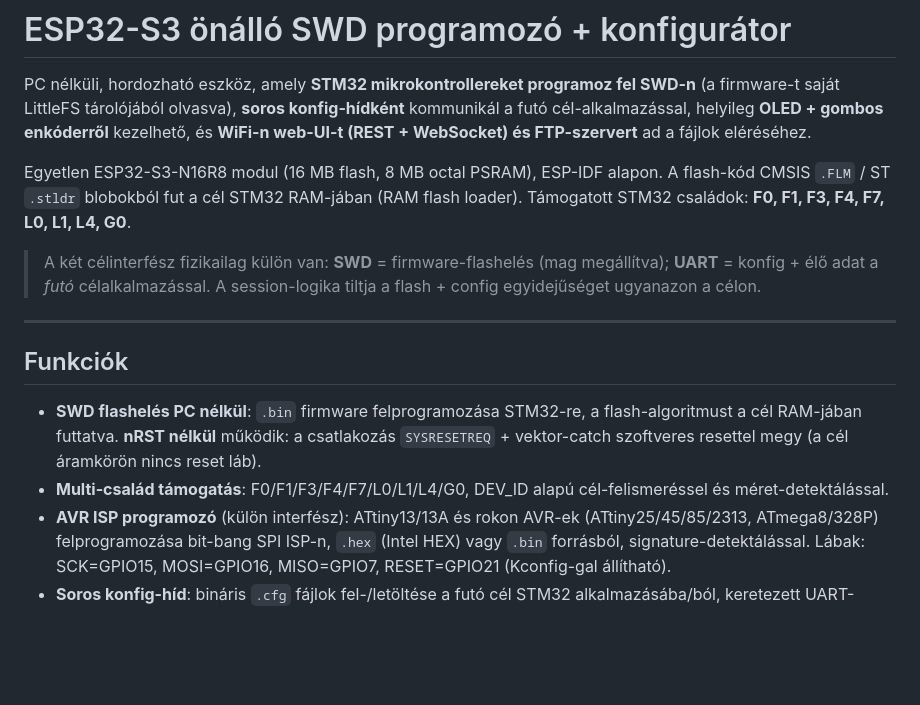
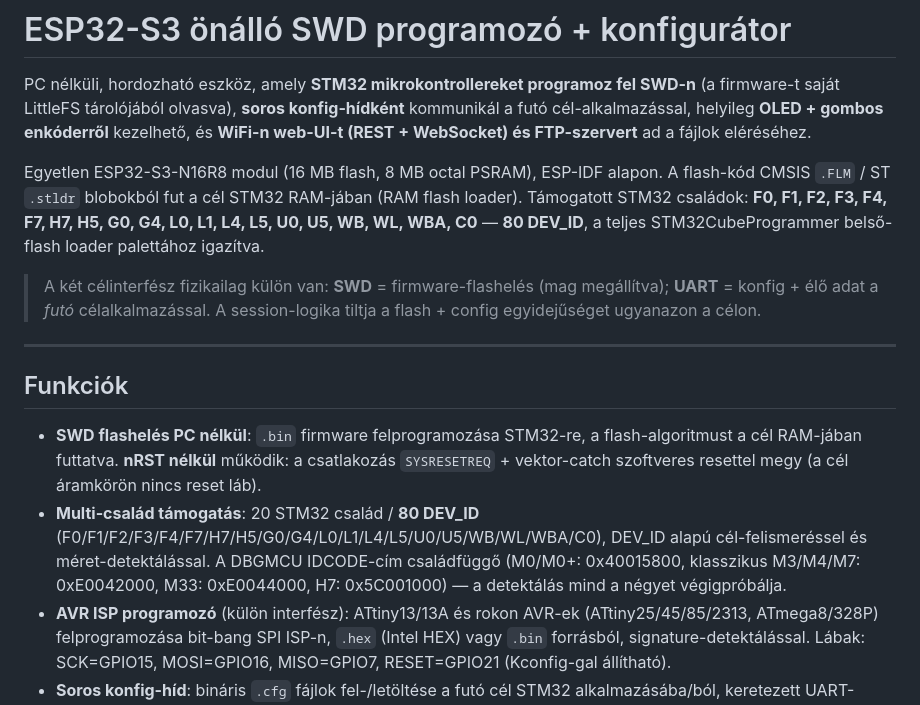
Before and after one commit to eniac77/ESP32S3_SWD_PROG, a Markdown page: README.md, the part around one of its changes. Rendered like a GitHub page; blank space fills up the shorter version.

```diff
--- a/README.md
+++ b/README.md
@@ -2,7 +2,7 @@
 
 PC nélküli, hordozható eszköz, amely **STM32 mikrokontrollereket programoz fel SWD-n** (a firmware-t saját LittleFS tárolójából olvasva), **soros konfig-hídként** kommunikál a futó cél-alkalmazással, helyileg **OLED + gombos enkóderről** kezelhető, és **WiFi-n web-UI-t (REST + WebSocket) és FTP-szervert** ad a fájlok eléréséhez.
 
-Egyetlen ESP32-S3-N16R8 modul (16 MB flash, 8 MB octal PSRAM), ESP-IDF alapon. A flash-kód CMSIS `.FLM` / ST `.stldr` blobokból fut a cél STM32 RAM-jában (RAM flash loader). Támogatott STM32 családok: **F0, F1, F3, F4, F7, L0, L1, L4, G0**.
+Egyetlen ESP32-S3-N16R8 modul (16 MB flash, 8 MB octal PSRAM), ESP-IDF alapon. A flash-kód CMSIS `.FLM` / ST `.stldr` blobokból fut a cél STM32 RAM-jában (RAM flash loader). Támogatott STM32 családok: **F0, F1, F2, F3, F4, F7, H7, H5, G0, G4, L0, L1, L4, L5, U0, U5, WB, WL, WBA, C0** — **80 DEV_ID**, a teljes STM32CubeProgrammer belső-flash loader palettához igazítva.
 
 > A két célinterfész fizikailag külön van: **SWD** = firmware-flashelés (mag megállítva); **UART** = konfig + élő adat a *futó* célalkalmazással. A session-logika tiltja a flash + config egyidejűséget ugyanazon a célon.
 
@@ -11,7 +11,7 @@ Egyetlen ESP32-S3-N16R8 modul (16 MB flash, 8 MB octal PSRAM), ESP-IDF alapon. A
 ## Funkciók
 
 - **SWD flashelés PC nélkül**: `.bin` firmware felprogramozása STM32-re, a flash-algoritmust a cél RAM-jában futtatva. **nRST nélkül** működik: a csatlakozás `SYSRESETREQ` + vektor-catch szoftveres resettel megy (a cél áramkörön nincs reset láb).
-- **Multi-család támogatás**: F0/F1/F3/F4/F7/L0/L1/L4/G0, DEV_ID alapú cél-felismeréssel és méret-detektálással.
+- **Multi-család támogatás**: 20 STM32 család / **80 DEV_ID** (F0/F1/F2/F3/F4/F7/H7/H5/G0/G4/L0/L1/L4/L5/U0/U5/WB/WL/WBA/C0), DEV_ID alapú cél-felismeréssel és méret-detektálással. A DBGMCU IDCODE-cím családfüggő (M0/M0+: 0x40015800, klasszikus M3/M4/M7: 0xE0042000, M33: 0xE0044000, H7: 0x5C001000) — a detektálás mind a négyet végigpróbálja.
 - **AVR ISP programozó** (külön interfész): ATtiny13/13A és rokon AVR-ek (ATtiny25/45/85/2313, ATmega8/328P) felprogramozása bit-bang SPI ISP-n, `.hex` (Intel HEX) vagy `.bin` forrásból, signature-detektálással. Lábak: SCK=GPIO15, MOSI=GPIO16, MISO=GPIO7, RESET=GPIO21 (Kconfig-gal állítható).
 - **Soros konfig-híd**: bináris `.cfg` fájlok fel-/letöltése a futó cél STM32 alkalmazásába/ból, keretezett UART-protokollon (`SOF | LEN | CMD | PAYLOAD | CRC16`).
 - **Élő adat**: a cél periodikus státusz-frame-jei egy közös `target_state` modellbe folynak, amit az OLED és a web-UI WebSocket egyszerre fogyaszt.
```
Also changed, not shown: other parts of README.md (+22 -8 lines), CLAUDE.md (+2 -2 lines).
